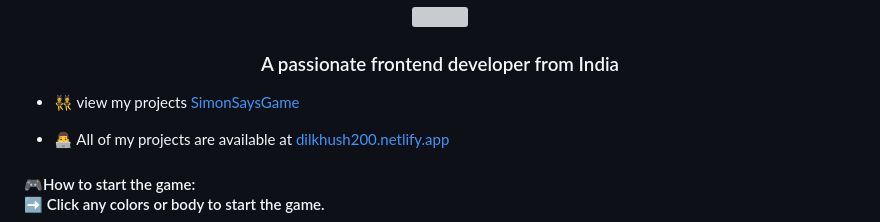
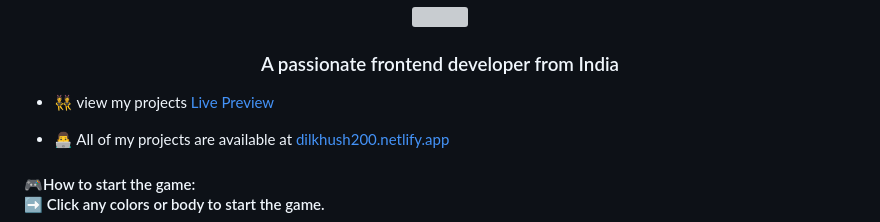
Before and after one commit to dk5847001-stack/simon-says-gme, a Markdown page: README.md, the part around the change. GitHub-like rendering; grey boxes are pictures that could not be loaded.

Commit message:
Update project link in README.md

```diff
--- a/README.md
+++ b/README.md
@@ -47,7 +47,7 @@
 
 <h3 align="center">A passionate frontend developer from India</h3>
 
-- 👯 view my projects [SimonSaysGame](https://dk5847001-stack.github.io/simon-says-gme/)
+- 👯 view my projects [Live Preview](https://dk5847001-stack.github.io/simon-says-gme/)
 
 - 👨‍💻 All of my projects are available at [dilkhush200.netlify.app](dilkhush200.netlify.app)
 <p align="left">
```
